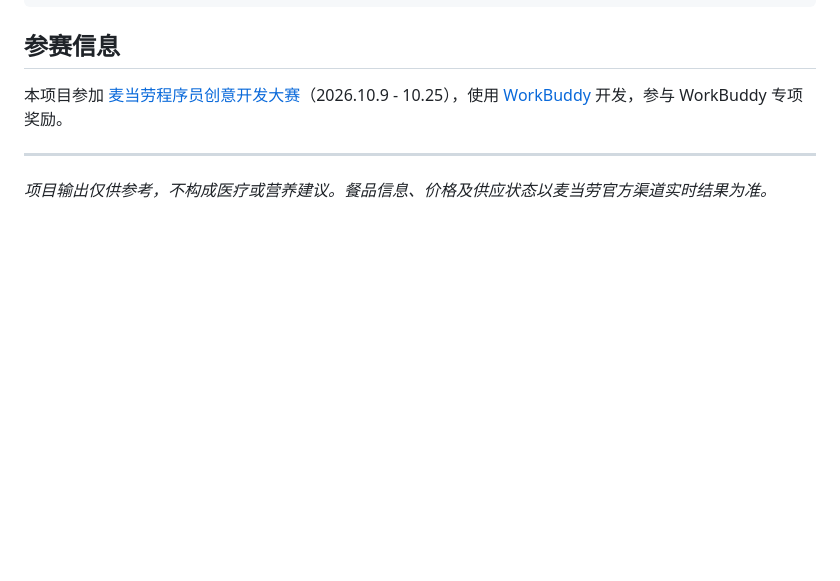
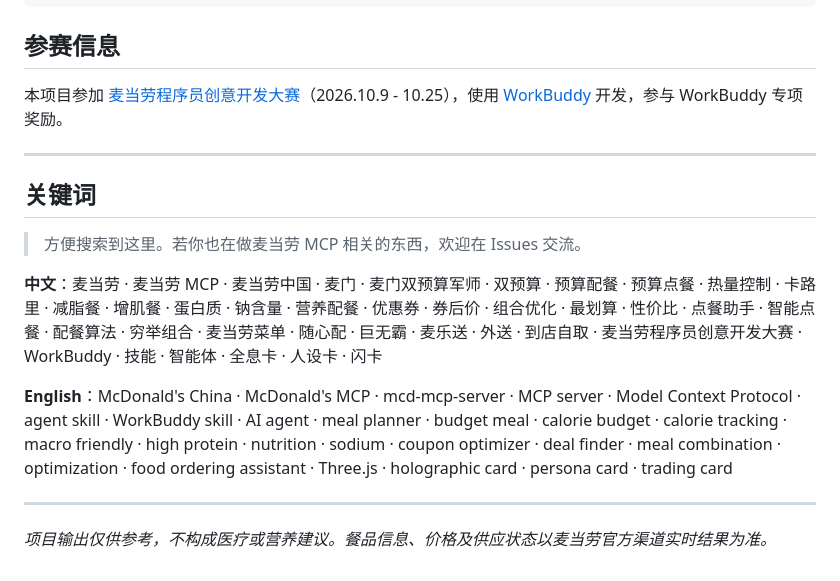
Before and after one commit to erikzeng2008-del/mcd-dual-budget-coach, a Markdown page: README.md, the part around the change. GitHub-like rendering; blank space fills up the shorter version.

Commit message:
docs: add a keyword section so search can actually find this
We had no topics, no homepage link and a description that named the product but none of the terms people actually search - while the current leaderboard top sits on 15 topics. That is free discovery we were leaving on the table.

Added Chinese and English keyword lines at the bottom of the README covering the search space this belongs to: the McDonald's MCP terms, the budget and nutrition vocabulary, coupon and combination optimisation, and the Three.js holographic card angle.

Note for whoever touches repo settings next: the description, homepage and topics still need setting in the GitHub UI - the token available here lacks administration scope, so the API refuses the PATCH. Values are in the commit that follows this one.

Self-test 43/43 green.

```diff
--- a/README.md
+++ b/README.md
@@ -239,4 +239,14 @@ mcd-dual-budget-coach/
 
 ---
 
+## 关键词
+
+> 方便搜索到这里。若你也在做麦当劳 MCP 相关的东西，欢迎在 Issues 交流。
+
+**中文**：麦当劳 · 麦当劳 MCP · 麦当劳中国 · 麦门 · 麦门双预算军师 · 双预算 · 预算配餐 · 预算点餐 · 热量控制 · 卡路里 · 减脂餐 · 增肌餐 · 蛋白质 · 钠含量 · 营养配餐 · 优惠券 · 券后价 · 组合优化 · 最划算 · 性价比 · 点餐助手 · 智能点餐 · 配餐算法 · 穷举组合 · 麦当劳菜单 · 随心配 · 巨无霸 · 麦乐送 · 外送 · 到店自取 · 麦当劳程序员创意开发大赛 · WorkBuddy · 技能 · 智能体 · 全息卡 · 人设卡 · 闪卡
+
+**English**：McDonald's China · McDonald's MCP · mcd-mcp-server · MCP server · Model Context Protocol · agent skill · WorkBuddy skill · AI agent · meal planner · budget meal · calorie budget · calorie tracking · macro friendly · high protein · nutrition · sodium · coupon optimizer · deal finder · meal combination · optimization · food ordering assistant · Three.js · holographic card · persona card · trading card
+
+---
+
 *项目输出仅供参考，不构成医疗或营养建议。餐品信息、价格及供应状态以麦当劳官方渠道实时结果为准。*
```
